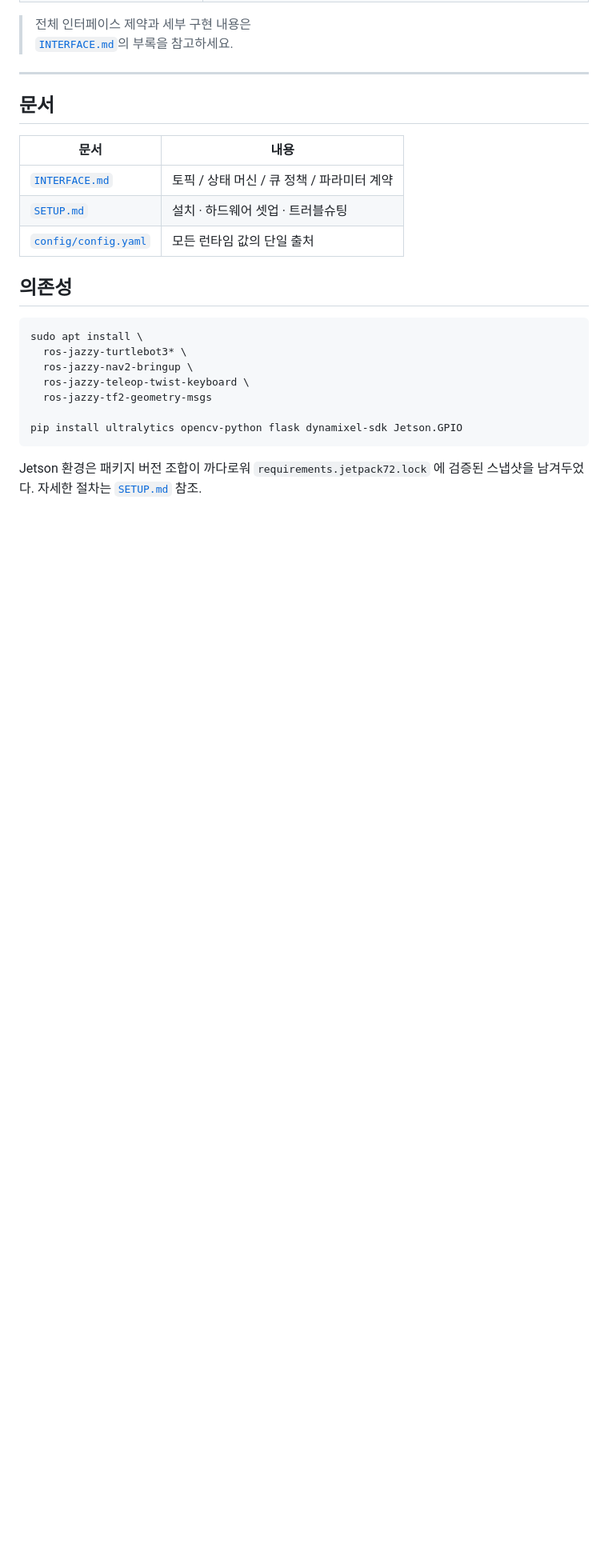
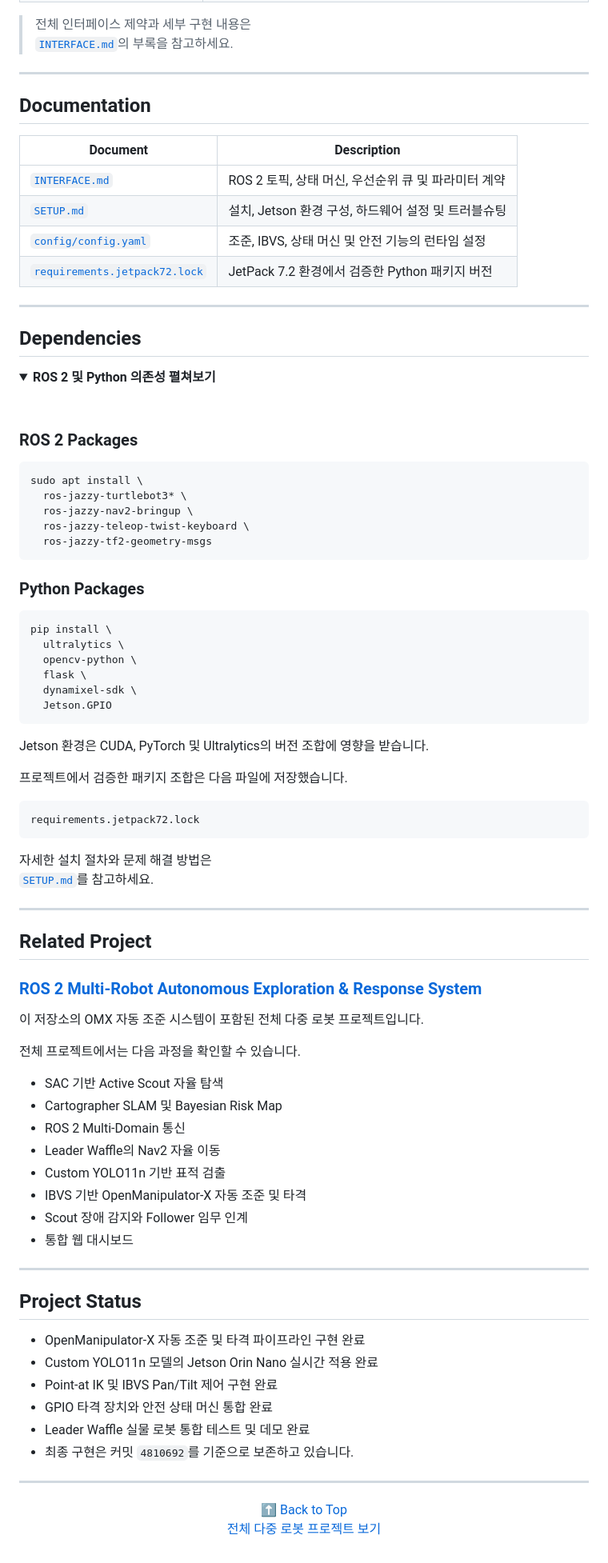
Before and after one commit to dladyddn133-creator/omx_aim, a Markdown page: README.md, the part around one of its changes. Shown at 80% size. Drawn GitHub-style; folded sections open; blank space fills up the shorter version.

Commit message:
Update README.md to enhance documentation sections, add dependencies, and clarify installation instructions

````diff
--- a/README.md
+++ b/README.md
@@ -413,15 +411,25 @@ OMX Core Logic
 
 ---
 
-## 문서
+## Documentation
 
-| 문서 | 내용 |
+| Document | Description |
 |---|---|
-| [`INTERFACE.md`](INTERFACE.md) | 토픽 / 상태 머신 / 큐 정책 / 파라미터 계약 |
-| [`SETUP.md`](SETUP.md) | 설치 · 하드웨어 셋업 · 트러블슈팅 |
-| [`config/config.yaml`](src/omx_aim/config/config.yaml) | 모든 런타임 값의 단일 출처 |
+| [`INTERFACE.md`](INTERFACE.md) | ROS 2 토픽, 상태 머신, 우선순위 큐 및 파라미터 계약 |
+| [`SETUP.md`](SETUP.md) | 설치, Jetson 환경 구성, 하드웨어 설정 및 트러블슈팅 |
+| [`config/config.yaml`](src/omx_aim/config/config.yaml) | 조준, IBVS, 상태 머신 및 안전 기능의 런타임 설정 |
+| [`requirements.jetpack72.lock`](requirements.jetpack72.lock) | JetPack 7.2 환경에서 검증한 Python 패키지 버전 |
 
-## 의존성
+---
+
+## Dependencies
+
+<details>
+<summary><strong>ROS 2 및 Python 의존성 펼쳐보기</strong></summary>
+
+<br>
+
+### ROS 2 Packages
 
 ```bash
 sudo apt install \
@@ -429,8 +437,66 @@ sudo apt install \
   ros-jazzy-nav2-bringup \
   ros-jazzy-teleop-twist-keyboard \
   ros-jazzy-tf2-geometry-msgs
-
-pip install ultralytics opencv-python flask dynamixel-sdk Jetson.GPIO
 ```
 
-Jetson 환경은 패키지 버전 조합이 까다로워 `requirements.jetpack72.lock` 에 검증된 스냅샷을 남겨두었다. 자세한 절차는 [`SETUP.md`](SETUP.md) 참조.
+### Python Packages
+
+```bash
+pip install \
+  ultralytics \
+  opencv-python \
+  flask \
+  dynamixel-sdk \
+  Jetson.GPIO
+```
+
+Jetson 환경은 CUDA, PyTorch 및 Ultralytics의 버전 조합에 영향을 받습니다.
+
+프로젝트에서 검증한 패키지 조합은 다음 파일에 저장했습니다.
+
+```text
+requirements.jetpack72.lock
+```
+
+자세한 설치 절차와 문제 해결 방법은
+[`SETUP.md`](SETUP.md)를 참고하세요.
+
+</details>
+
+---
+
+## Related Project
+
+### [ROS 2 Multi-Robot Autonomous Exploration & Response System](https://github.com/dladyddn133-creator/ROS2-Project)
+
+이 저장소의 OMX 자동 조준 시스템이 포함된 전체 다중 로봇 프로젝트입니다.
+
+전체 프로젝트에서는 다음 과정을 확인할 수 있습니다.
+
+- SAC 기반 Active Scout 자율 탐색
+- Cartographer SLAM 및 Bayesian Risk Map
+- ROS 2 Multi-Domain 통신
+- Leader Waffle의 Nav2 자율 이동
+- Custom YOLO11n 기반 표적 검출
+- IBVS 기반 OpenManipulator-X 자동 조준 및 타격
+- Scout 장애 감지와 Follower 임무 인계
+- 통합 웹 대시보드
+
+---
+
+## Project Status
+
+- OpenManipulator-X 자동 조준 및 타격 파이프라인 구현 완료
+- Custom YOLO11n 모델의 Jetson Orin Nano 실시간 적용 완료
+- Point-at IK 및 IBVS Pan/Tilt 제어 구현 완료
+- GPIO 타격 장치와 안전 상태 머신 통합 완료
+- Leader Waffle 실물 로봇 통합 테스트 및 데모 완료
+- 최종 구현은 커밋 `4810692`를 기준으로 보존하고 있습니다.
+
+---
+
+<div align="center">
+
+[⬆ Back to Top](#omx-auto-aim-subsystem)
+[전체 다중 로봇 프로젝트 보기](https://github.com/dladyddn133-creator/ROS2-Project)
+
````
Also changed, not shown: other parts of README.md (+1 -2 lines).
